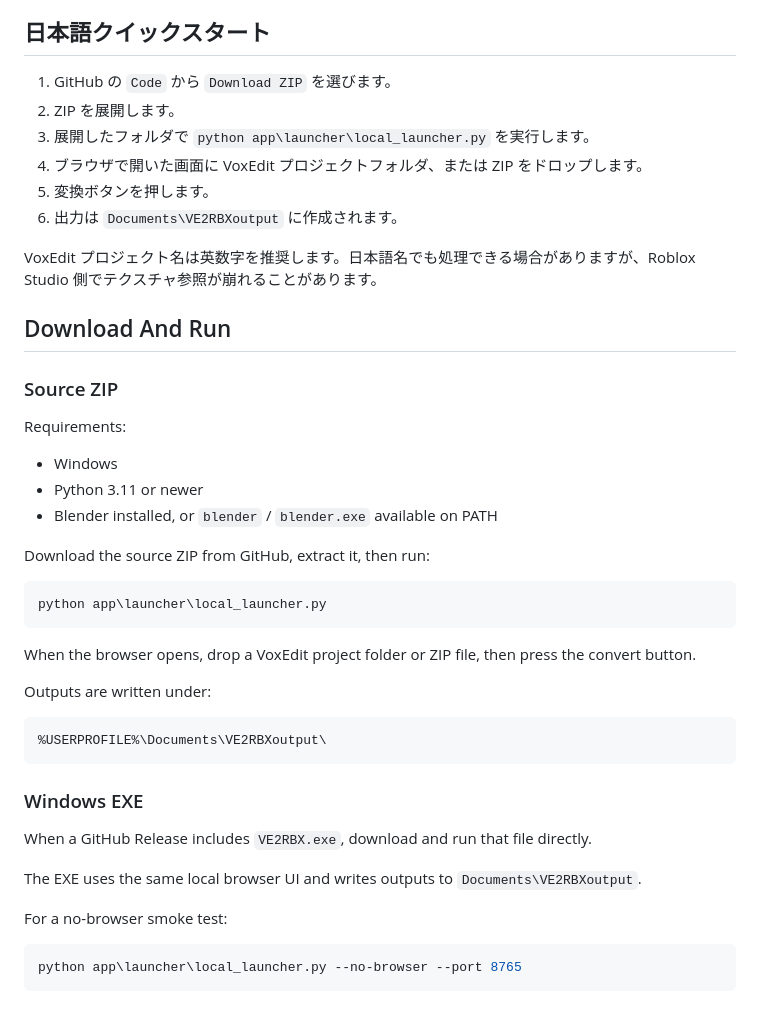
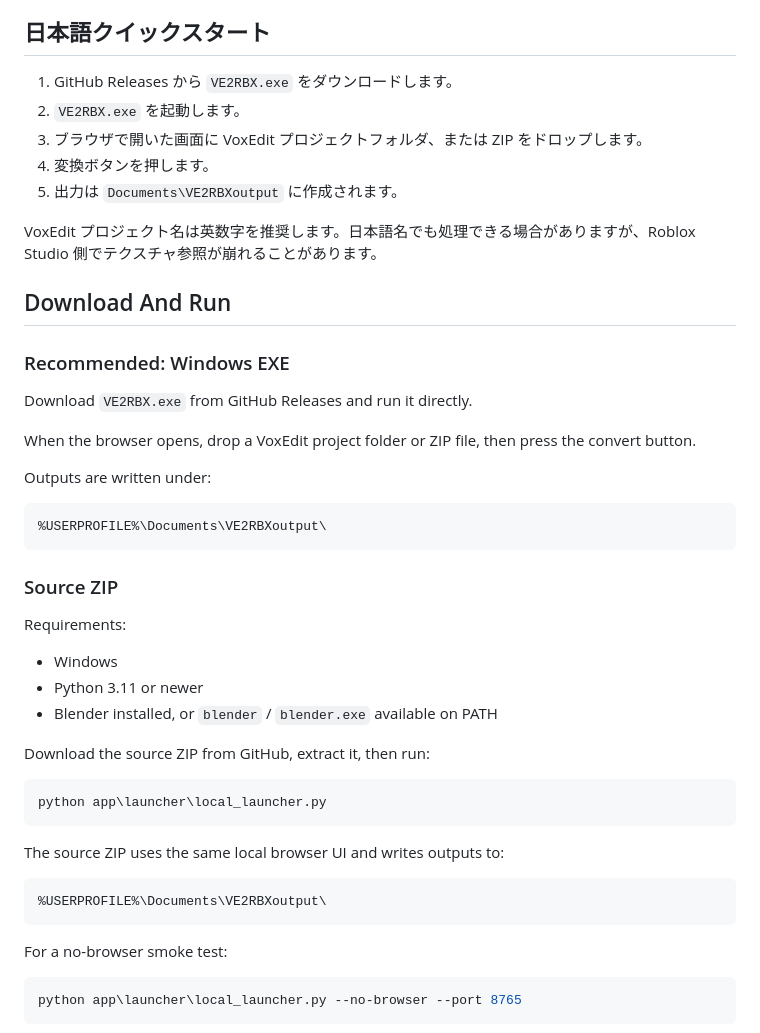
Before and after one commit to KisaragiCraft/VE2RBX-OSS, a Markdown page: README.md, the part around the change. Drawn GitHub-style.

Commit message:
Document VE2RBX OSS release download

````diff
--- a/README.md
+++ b/README.md
@@ -18,16 +18,27 @@ Use English letters and numbers for VoxEdit project folder names. The project na
 
 ## 日本語クイックスタート
 
-1. GitHub の `Code` から `Download ZIP` を選びます。
-2. ZIP を展開します。
-3. 展開したフォルダで `python app\launcher\local_launcher.py` を実行します。
-4. ブラウザで開いた画面に VoxEdit プロジェクトフォルダ、または ZIP をドロップします。
-5. 変換ボタンを押します。
-6. 出力は `Documents\VE2RBXoutput` に作成されます。
+1. GitHub Releases から `VE2RBX.exe` をダウンロードします。
+2. `VE2RBX.exe` を起動します。
+3. ブラウザで開いた画面に VoxEdit プロジェクトフォルダ、または ZIP をドロップします。
+4. 変換ボタンを押します。
+5. 出力は `Documents\VE2RBXoutput` に作成されます。
 
 VoxEdit プロジェクト名は英数字を推奨します。日本語名でも処理できる場合がありますが、Roblox Studio 側でテクスチャ参照が崩れることがあります。
 
 ## Download And Run
+
+### Recommended: Windows EXE
+
+Download `VE2RBX.exe` from GitHub Releases and run it directly.
+
+When the browser opens, drop a VoxEdit project folder or ZIP file, then press the convert button.
+
+Outputs are written under:
+
+```text
+%USERPROFILE%\Documents\VE2RBXoutput\
+```
 
 ### Source ZIP
 
@@ -43,19 +54,11 @@ Download the source ZIP from GitHub, extract it, then run:
 python app\launcher\local_launcher.py
 ```
 
-When the browser opens, drop a VoxEdit project folder or ZIP file, then press the convert button.
-
-Outputs are written under:
+The source ZIP uses the same local browser UI and writes outputs to:
 
 ```text
 %USERPROFILE%\Documents\VE2RBXoutput\
 ```
-
-### Windows EXE
-
-When a GitHub Release includes `VE2RBX.exe`, download and run that file directly.
-
-The EXE uses the same local browser UI and writes outputs to `Documents\VE2RBXoutput`.
 
 For a no-browser smoke test:
 
````
